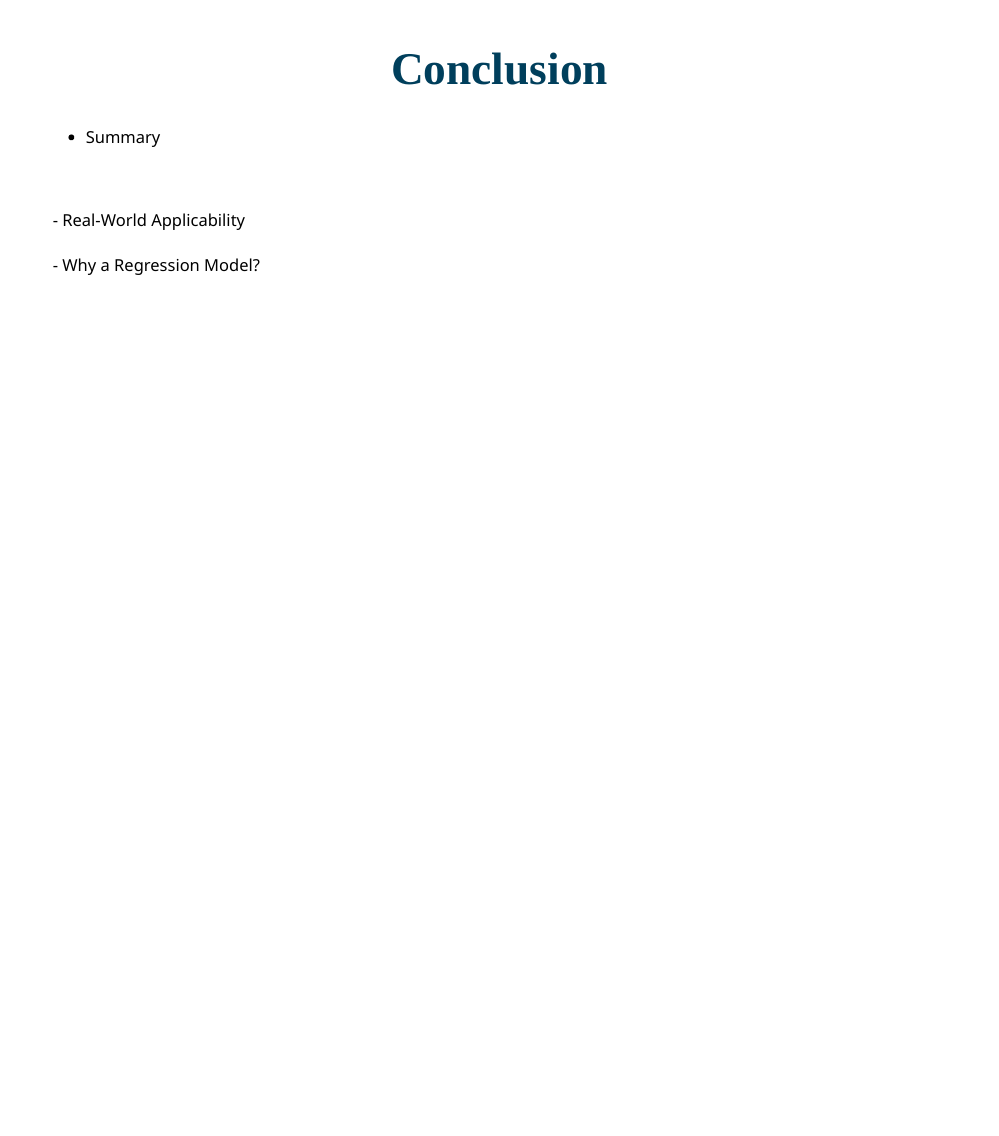
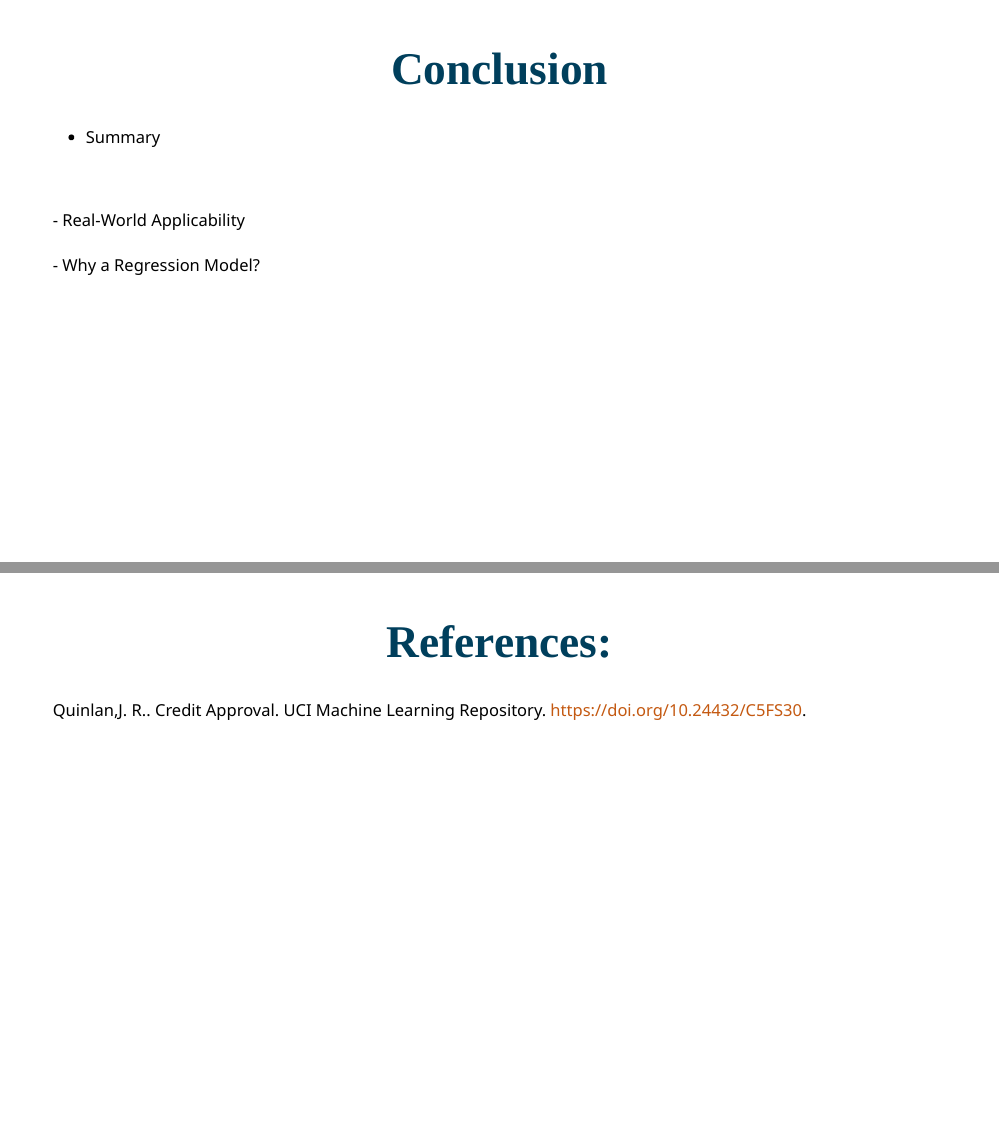
Before and after one commit to Kyle-Weber/SoloProject, an R Markdown document (GroupProject.Rmd): page 13 of 13 before the commit and pages 13 and 14 of 14 after it, the two joined at a grey line. Rendered offline with R 4.5, knitr and Pandoc, with nearby package versions; the slides are laid out offline by our stand-in for remark.js, each with all of its steps uncovered, in fonts that may differ from those the slides ask for, and without slide numbers, shadows or browser add-ons; colours and fonts come from the style sheet that the author committed, because xaringanthemer is not installed; some code elsewhere in the file could not run offline.

Commit message:
Update GroupProject.Rmd

```diff
--- a/GroupProject.Rmd
+++ b/GroupProject.Rmd
@@ -427,3 +427,12 @@ class: top, center
 <br>
 <!-- Works great when the response variable is a binary categorical variable. So in situations where the answer you are looking for is either yes or no          -->
 ]
+
+---
+class: top, center
+# References:
+
+
+.left[
+Quinlan,J. R.. Credit Approval. UCI Machine Learning Repository. https://doi.org/10.24432/C5FS30.
+]
```
